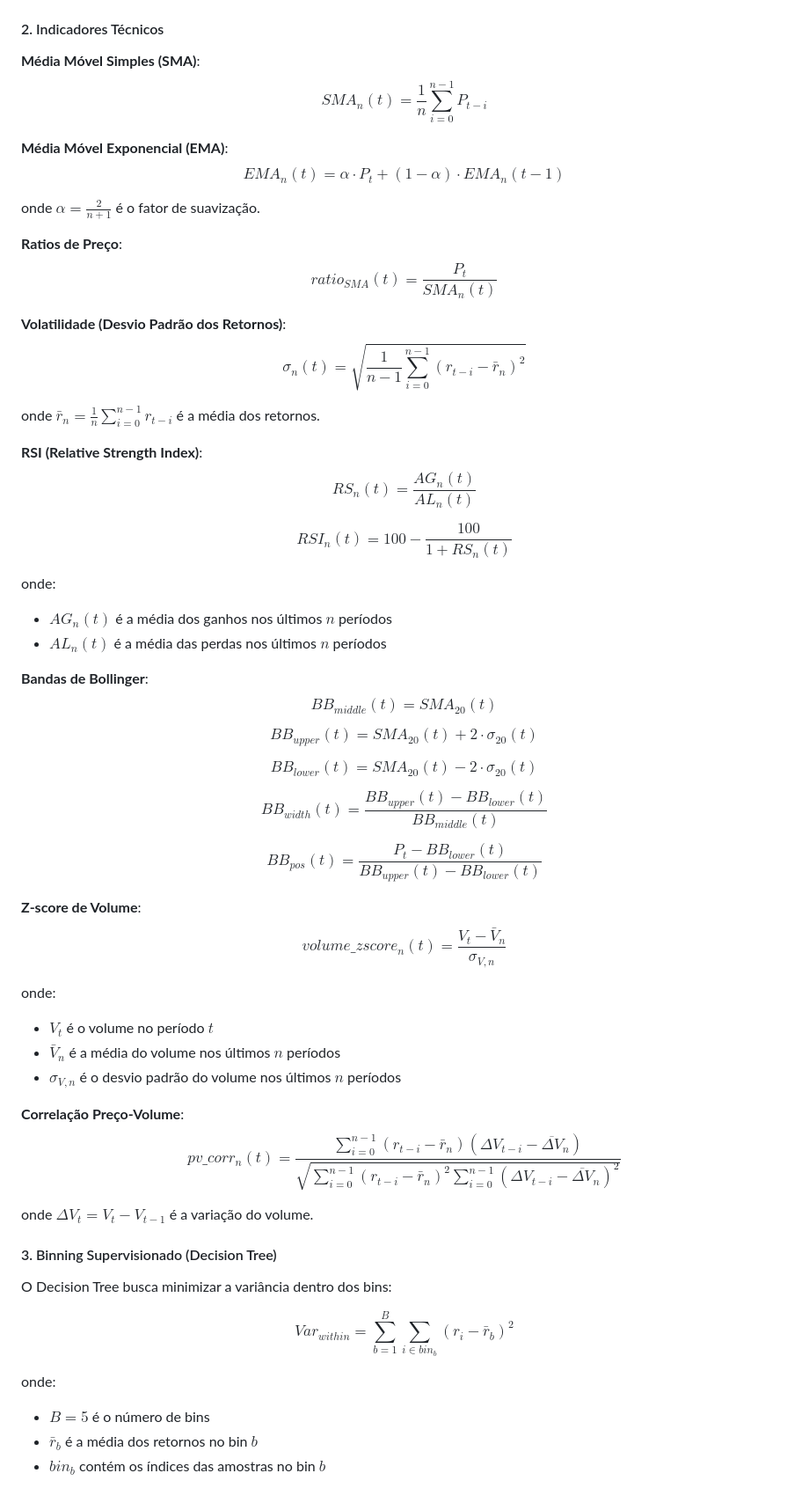
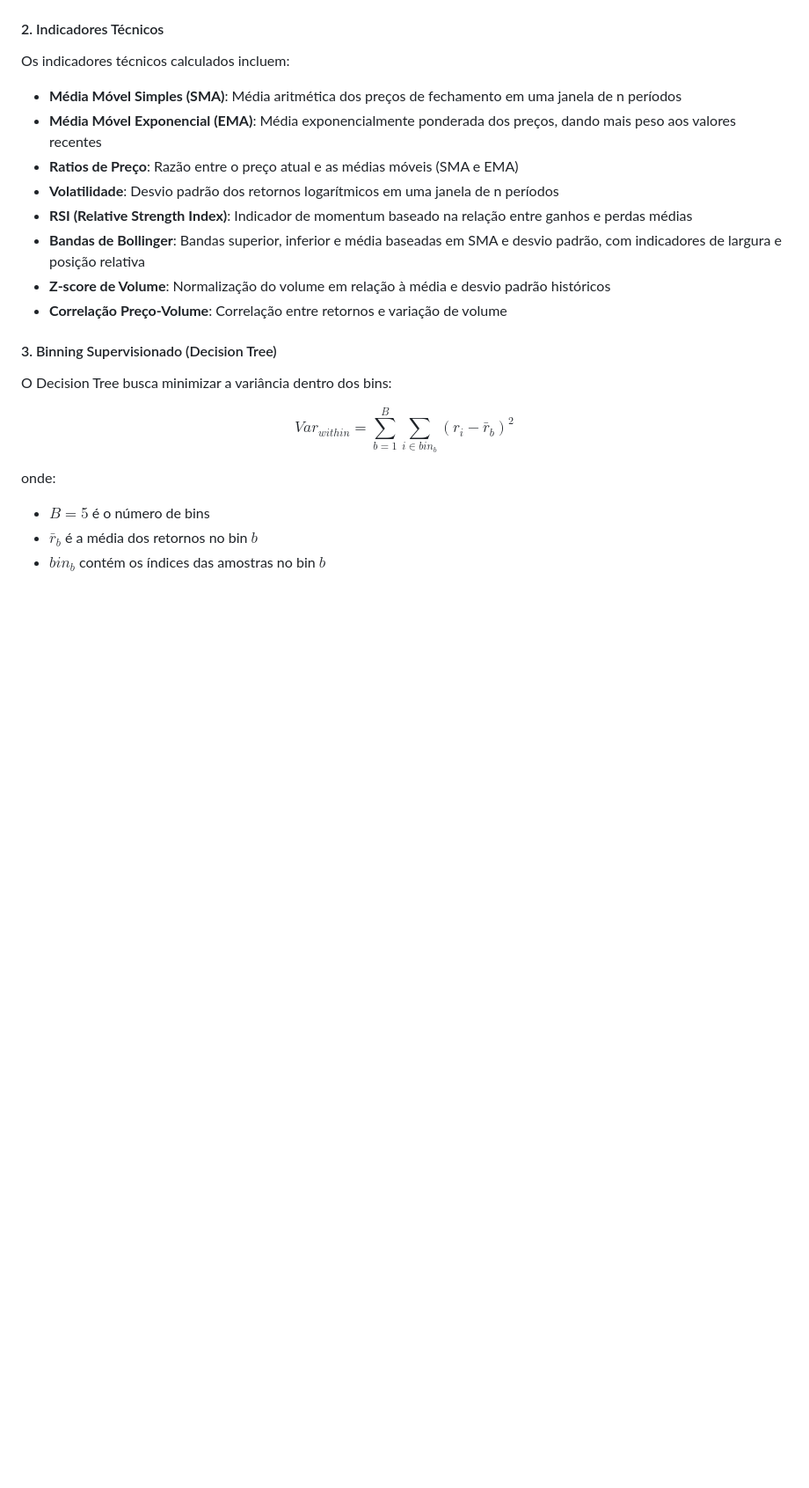
Before and after one commit to LorenzoC5/FGV-Datathon25, a Markdown page: README.md, the part around the change. Shown at 88% size. Drawn GitHub-style; blank space fills up the shorter version.

```diff
--- a/README.md
+++ b/README.md
@@ -372,80 +372,16 @@ $$
 
 #### 2. Indicadores Técnicos
 
-**Média Móvel Simples (SMA)**:
-$$
-SMA_n(t) = \frac{1}{n} \sum_{i=0}^{n-1} P_{t-i}
-$$
+Os indicadores técnicos calculados incluem:
 
-**Média Móvel Exponencial (EMA)**:
-$$
-EMA_n(t) = \alpha \cdot P_t + (1-\alpha) \cdot EMA_n(t-1)
-$$
-
-onde $\alpha = \frac{2}{n+1}$ é o fator de suavização.
-
-**Ratios de Preço**:
-$$
-ratio_{SMA}(t) = \frac{P_t}{SMA_n(t)}
-$$
-
-**Volatilidade (Desvio Padrão dos Retornos)**:
-$$
-\sigma_n(t) = \sqrt{\frac{1}{n-1} \sum_{i=0}^{n-1} (r_{t-i} - \bar{r}_n)^2}
-$$
-
-onde $\bar{r}_n = \frac{1}{n} \sum_{i=0}^{n-1} r_{t-i}$ é a média dos retornos.
-
-**RSI (Relative Strength Index)**:
-$$
-RS_n(t) = \frac{AG_n(t)}{AL_n(t)}
-$$
-
-$$
-RSI_n(t) = 100 - \frac{100}{1 + RS_n(t)}
-$$
-
-onde:
-- $AG_n(t)$ é a média dos ganhos nos últimos $n$ períodos
-- $AL_n(t)$ é a média das perdas nos últimos $n$ períodos
-
-**Bandas de Bollinger**:
-$$
-BB_{middle}(t) = SMA_{20}(t)
-$$
-
-$$
-BB_{upper}(t) = SMA_{20}(t) + 2 \cdot \sigma_{20}(t)
-$$
-
-$$
-BB_{lower}(t) = SMA_{20}(t) - 2 \cdot \sigma_{20}(t)
-$$
-
-$$
-BB_{width}(t) = \frac{BB_{upper}(t) - BB_{lower}(t)}{BB_{middle}(t)}
-$$
-
-$$
-BB_{pos}(t) = \frac{P_t - BB_{lower}(t)}{BB_{upper}(t) - BB_{lower}(t)}
-$$
-
-**Z-score de Volume**:
-$$
-volume\_zscore_n(t) = \frac{V_t - \bar{V}_n}{\sigma_{V,n}}
-$$
-
-onde:
-- $V_t$ é o volume no período $t$
-- $\bar{V}_n$ é a média do volume nos últimos $n$ períodos
-- $\sigma_{V,n}$ é o desvio padrão do volume nos últimos $n$ períodos
-
-**Correlação Preço-Volume**:
-$$
-pv\_corr_n(t) = \frac{\sum_{i=0}^{n-1} (r_{t-i} - \bar{r}_n)(\Delta V_{t-i} - \overline{\Delta V}_n)}{\sqrt{\sum_{i=0}^{n-1} (r_{t-i} - \bar{r}_n)^2 \sum_{i=0}^{n-1} (\Delta V_{t-i} - \overline{\Delta V}_n)^2}}
-$$
-
-onde $\Delta V_t = V_t - V_{t-1}$ é a variação do volume.
+- **Média Móvel Simples (SMA)**: Média aritmética dos preços de fechamento em uma janela de n períodos
+- **Média Móvel Exponencial (EMA)**: Média exponencialmente ponderada dos preços, dando mais peso aos valores recentes
+- **Ratios de Preço**: Razão entre o preço atual e as médias móveis (SMA e EMA)
+- **Volatilidade**: Desvio padrão dos retornos logarítmicos em uma janela de n períodos
+- **RSI (Relative Strength Index)**: Indicador de momentum baseado na relação entre ganhos e perdas médias
+- **Bandas de Bollinger**: Bandas superior, inferior e média baseadas em SMA e desvio padrão, com indicadores de largura e posição relativa
+- **Z-score de Volume**: Normalização do volume em relação à média e desvio padrão históricos
+- **Correlação Preço-Volume**: Correlação entre retornos e variação de volume
 
 #### 3. Binning Supervisionado (Decision Tree)
 
```
